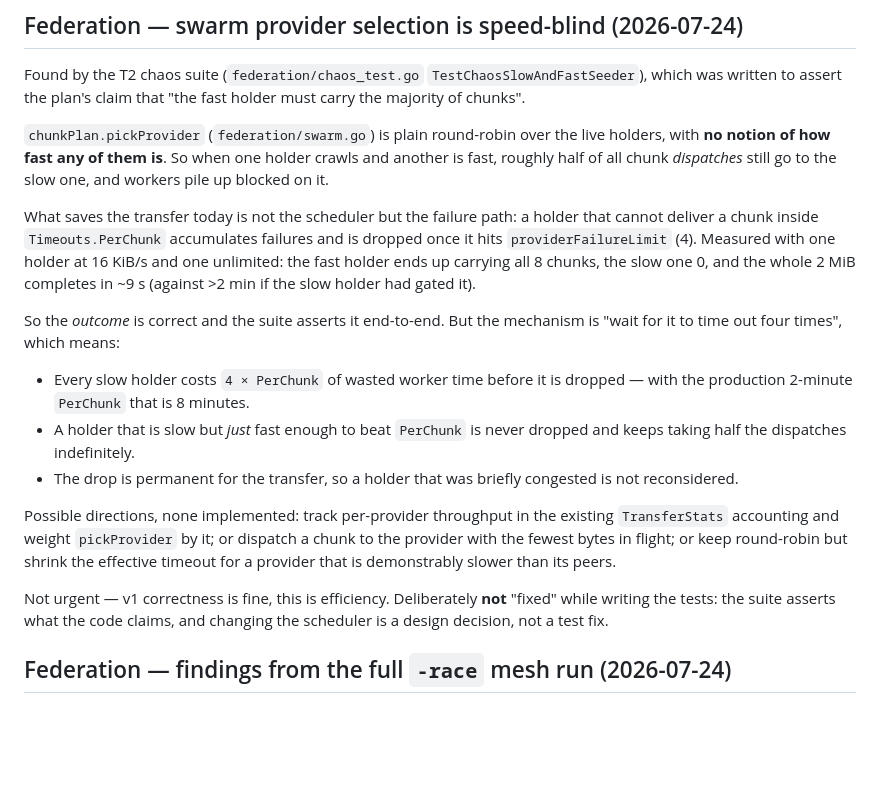
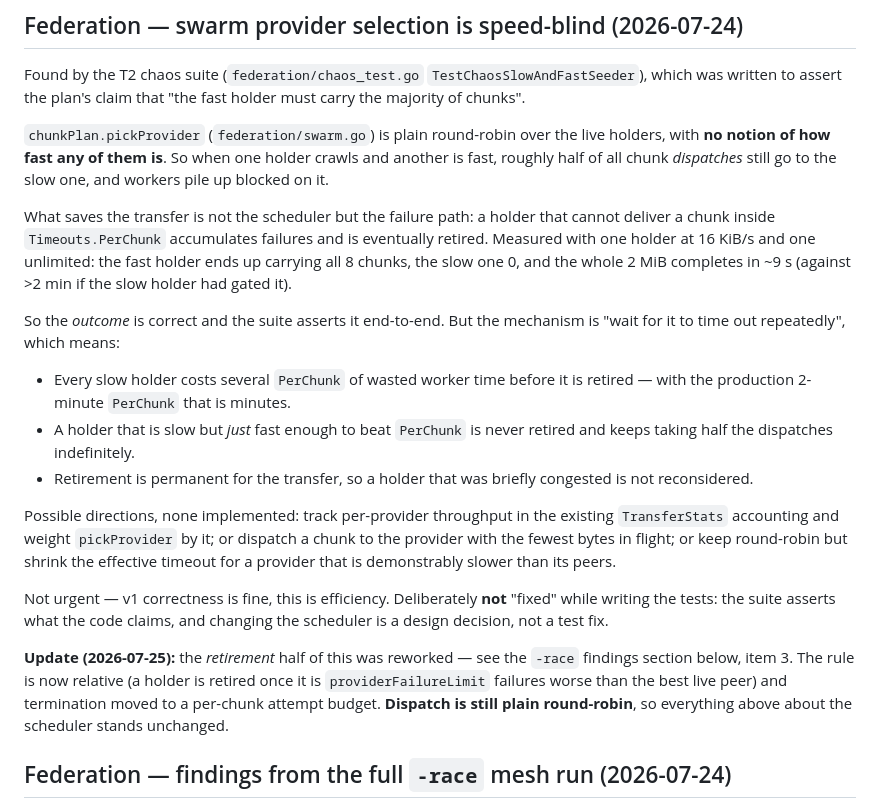
Before and after one commit to KianGreenMoon/madshare, a Markdown page: .issues/open-issues.md, the part around one of its changes. GitHub-like rendering; blank space fills up the shorter version.

```diff
--- a/.issues/open-issues.md
+++ b/.issues/open-issues.md
@@ -514,21 +514,20 @@ live holders, with **no notion of how fast any of them is**. So when one holder
 crawls and another is fast, roughly half of all chunk *dispatches* still go to
 the slow one, and workers pile up blocked on it.
 
-What saves the transfer today is not the scheduler but the failure path: a
-holder that cannot deliver a chunk inside `Timeouts.PerChunk` accumulates
-failures and is dropped once it hits `providerFailureLimit` (4). Measured with
-one holder at 16 KiB/s and one unlimited: the fast holder ends up carrying all
-8 chunks, the slow one 0, and the whole 2 MiB completes in ~9 s (against >2 min
-if the slow holder had gated it).
+What saves the transfer is not the scheduler but the failure path: a holder that
+cannot deliver a chunk inside `Timeouts.PerChunk` accumulates failures and is
+eventually retired. Measured with one holder at 16 KiB/s and one unlimited: the
+fast holder ends up carrying all 8 chunks, the slow one 0, and the whole 2 MiB
+completes in ~9 s (against >2 min if the slow holder had gated it).
 
 So the *outcome* is correct and the suite asserts it end-to-end. But the
-mechanism is "wait for it to time out four times", which means:
+mechanism is "wait for it to time out repeatedly", which means:
 
-- Every slow holder costs `4 × PerChunk` of wasted worker time before it is
-  dropped — with the production 2-minute `PerChunk` that is 8 minutes.
+- Every slow holder costs several `PerChunk` of wasted worker time before it is
+  retired — with the production 2-minute `PerChunk` that is minutes.
 - A holder that is slow but *just* fast enough to beat `PerChunk` is never
-  dropped and keeps taking half the dispatches indefinitely.
-- The drop is permanent for the transfer, so a holder that was briefly
+  retired and keeps taking half the dispatches indefinitely.
+- Retirement is permanent for the transfer, so a holder that was briefly
   congested is not reconsidered.
 
 Possible directions, none implemented: track per-provider throughput in the
@@ -540,6 +539,12 @@ demonstrably slower than its peers.
 Not urgent — v1 correctness is fine, this is efficiency. Deliberately **not**
 "fixed" while writing the tests: the suite asserts what the code claims, and
 changing the scheduler is a design decision, not a test fix.
+
+**Update (2026-07-25):** the *retirement* half of this was reworked — see the
+`-race` findings section below, item 3. The rule is now relative (a holder is
+retired once it is `providerFailureLimit` failures worse than the best live
+peer) and termination moved to a per-chunk attempt budget. **Dispatch is still
+plain round-robin**, so everything above about the scheduler stands unchanged.
 
 ## Federation — findings from the full `-race` mesh run (2026-07-24)
 
```
Also changed, not shown: other parts of .issues/open-issues.md (+52 -15 lines).
